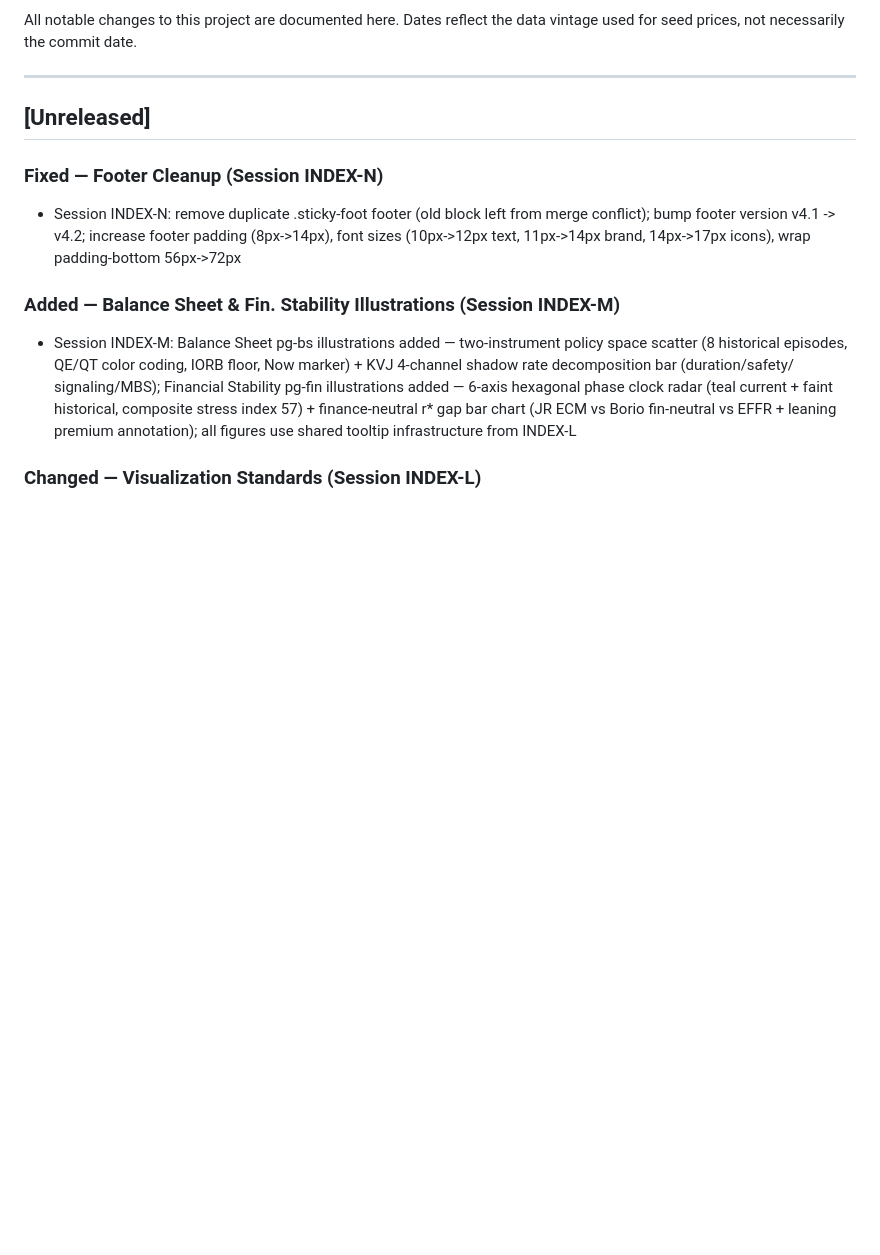
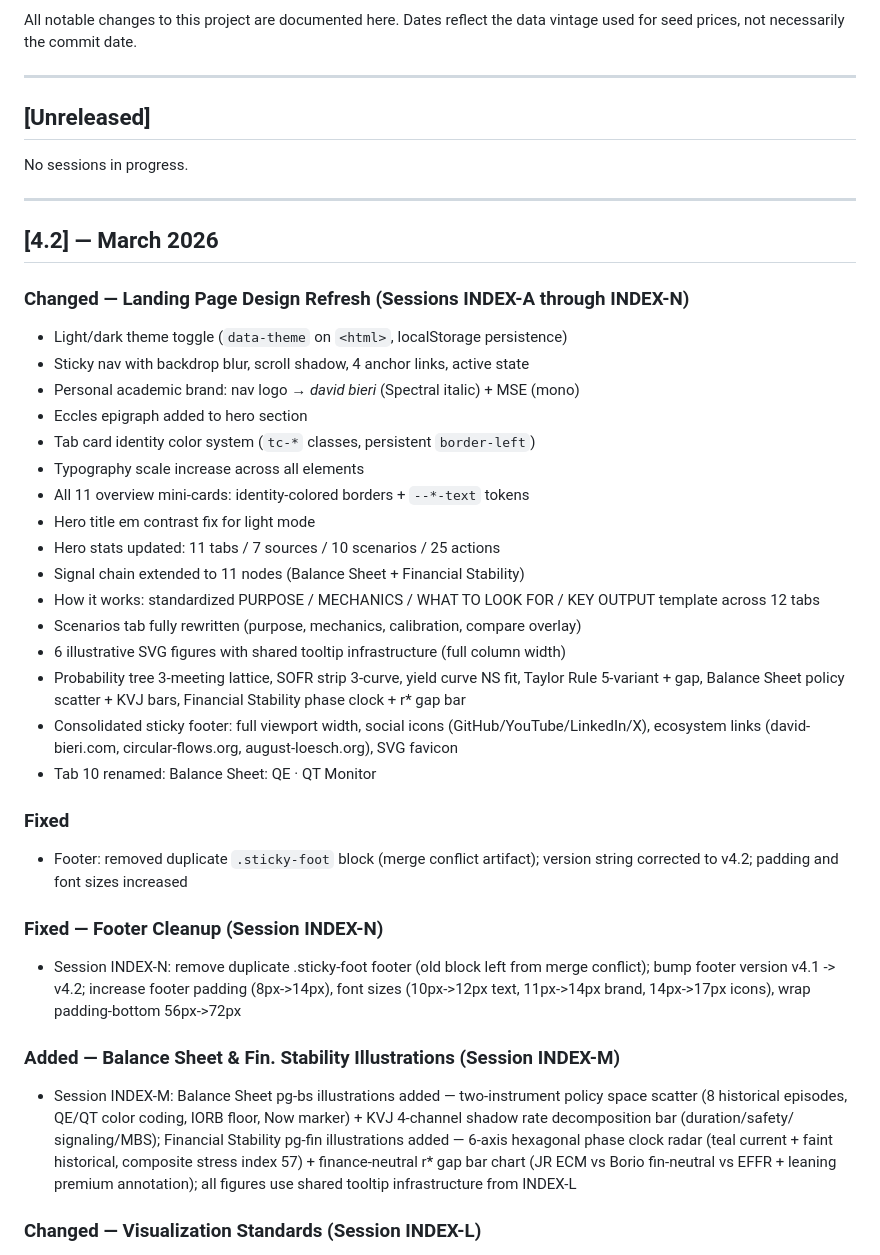
Before and after one commit to davidbieri/fed-funds, a Markdown page: CHANGELOG.md, the part around the change. Rendered like a GitHub page; blank space fills up the shorter version.

Commit message:
Update CHANGELOG for version 4.2 release
Updated CHANGELOG with details for version 4.2, including design changes, fixes, and enhancements.

```diff
--- a/CHANGELOG.md
+++ b/CHANGELOG.md
@@ -5,6 +5,38 @@ All notable changes to this project are documented here. Dates reflect the data
 ---
 
 ## [Unreleased]
+
+No sessions in progress.
+
+---
+
+## [4.2] — March 2026
+
+### Changed — Landing Page Design Refresh (Sessions INDEX-A through INDEX-N)
+
+- Light/dark theme toggle (`data-theme` on `<html>`, localStorage persistence)
+- Sticky nav with backdrop blur, scroll shadow, 4 anchor links, active state
+- Personal academic brand: nav logo → *david bieri* (Spectral italic) + MSE (mono)
+- Eccles epigraph added to hero section
+- Tab card identity color system (`tc-*` classes, persistent `border-left`)
+- Typography scale increase across all elements
+- All 11 overview mini-cards: identity-colored borders + `--*-text` tokens
+- Hero title em contrast fix for light mode
+- Hero stats updated: 11 tabs / 7 sources / 10 scenarios / 25 actions
+- Signal chain extended to 11 nodes (Balance Sheet + Financial Stability)
+- How it works: standardized PURPOSE / MECHANICS / WHAT TO LOOK FOR / KEY OUTPUT template across 12 tabs
+- Scenarios tab fully rewritten (purpose, mechanics, calibration, compare overlay)
+- 6 illustrative SVG figures with shared tooltip infrastructure (full column width)
+- Probability tree 3-meeting lattice, SOFR strip 3-curve, yield curve NS fit,
+  Taylor Rule 5-variant + gap, Balance Sheet policy scatter + KVJ bars,
+  Financial Stability phase clock + r* gap bar
+- Consolidated sticky footer: full viewport width, social icons (GitHub/YouTube/LinkedIn/X),
+  ecosystem links (david-bieri.com, circular-flows.org, august-loesch.org), SVG favicon
+- Tab 10 renamed: Balance Sheet: QE · QT Monitor
+
+### Fixed
+- Footer: removed duplicate `.sticky-foot` block (merge conflict artifact);
+  version string corrected to v4.2; padding and font sizes increased
 
 ### Fixed — Footer Cleanup (Session INDEX-N)
 - Session INDEX-N: remove duplicate .sticky-foot footer (old block left
```
